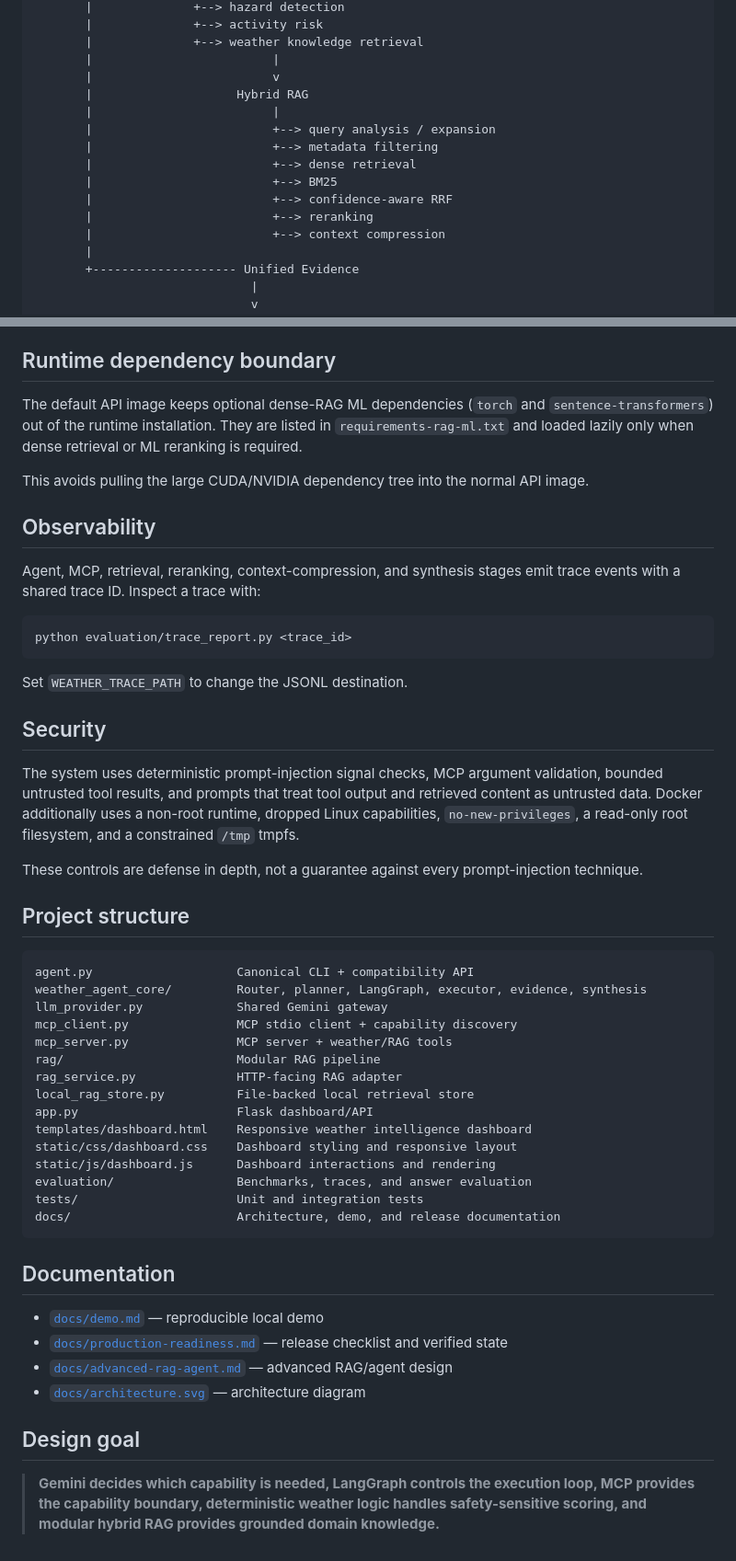
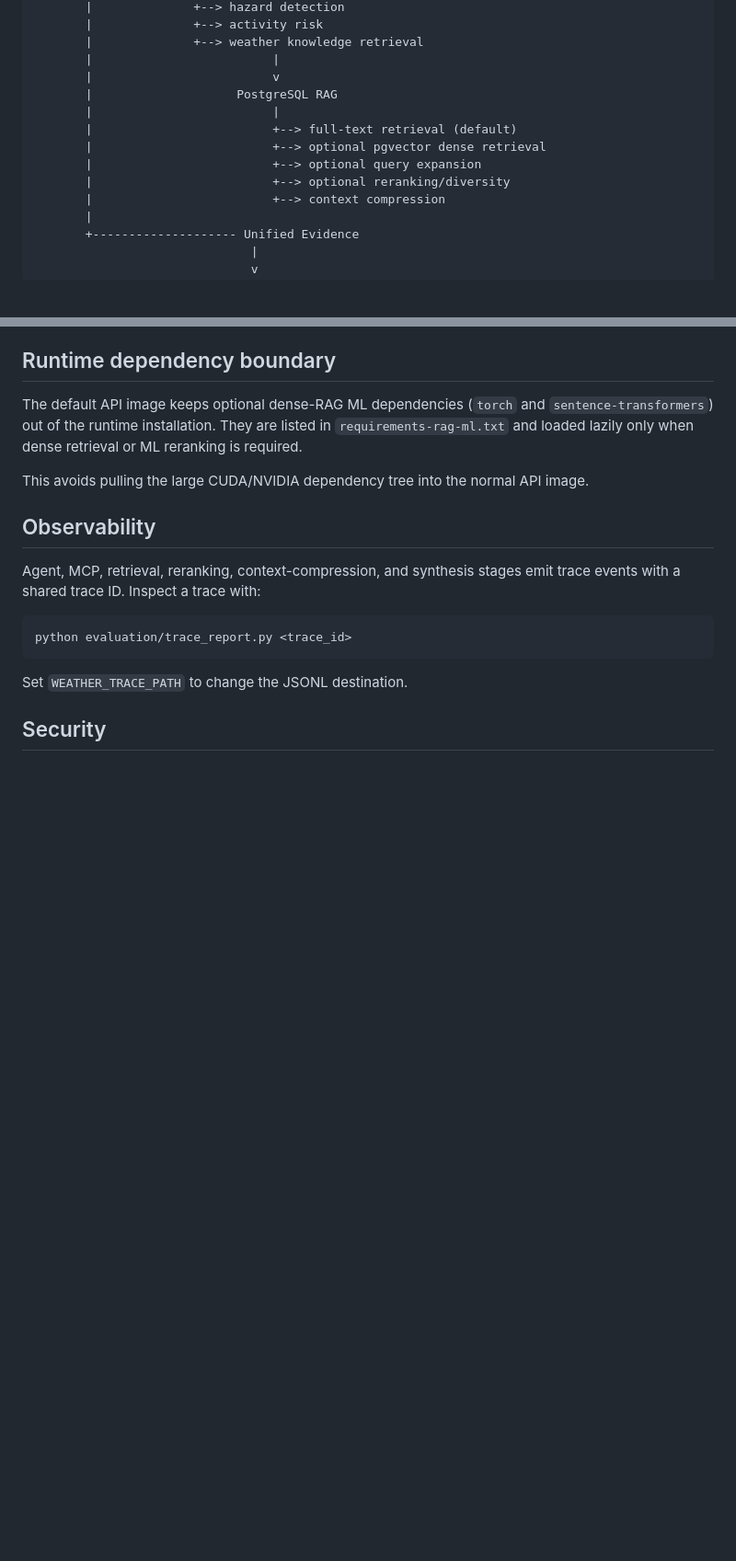
Before and after one commit to Atul1127/MCP-Enabled-Weather-Intelligence-System, a Markdown page: README.md, 2 parts joined by grey strips. Shown at 92% size. Rendered like a GitHub page; blank space fills up the shorter version.

Commit message:
docs: align README with production RAG runtime

````diff
--- a/README.md
+++ b/README.md
@@ -68,14 +68,12 @@ LangGraph WeatherAgent
        |              +--> weather knowledge retrieval
        |                         |
        |                         v
-       |                    Hybrid RAG
+       |                    PostgreSQL RAG
        |                         |
-       |                         +--> query analysis / expansion
-       |                         +--> metadata filtering
-       |                         +--> dense retrieval
-       |                         +--> BM25
-       |                         +--> confidence-aware RRF
-       |                         +--> reranking
+       |                         +--> full-text retrieval (default)
+       |                         +--> optional pgvector dense retrieval
+       |                         +--> optional query expansion
+       |                         +--> optional reranking/diversity
        |                         +--> context compression
        |
        +-------------------- Unified Evidence
@@ -217,38 +217,3 @@ python evaluation/trace_report.py <trace_id>
 Set `WEATHER_TRACE_PATH` to change the JSONL destination.
 
 ## Security
-
-The system uses deterministic prompt-injection signal checks, MCP argument validation, bounded untrusted tool results, and prompts that treat tool output and retrieved content as untrusted data. Docker additionally uses a non-root runtime, dropped Linux capabilities, `no-new-privileges`, a read-only root filesystem, and a constrained `/tmp` tmpfs.
-
-These controls are defense in depth, not a guarantee against every prompt-injection technique.
-
-## Project structure
-
-```text
-agent.py                    Canonical CLI + compatibility API
-weather_agent_core/         Router, planner, LangGraph, executor, evidence, synthesis
-llm_provider.py             Shared Gemini gateway
-mcp_client.py               MCP stdio client + capability discovery
-mcp_server.py               MCP server + weather/RAG tools
-rag/                        Modular RAG pipeline
-rag_service.py              HTTP-facing RAG adapter
-local_rag_store.py          File-backed local retrieval store
-app.py                      Flask dashboard/API
-templates/dashboard.html    Responsive weather intelligence dashboard
-static/css/dashboard.css    Dashboard styling and responsive layout
-static/js/dashboard.js      Dashboard interactions and rendering
-evaluation/                 Benchmarks, traces, and answer evaluation
-tests/                      Unit and integration tests
-docs/                       Architecture, demo, and release documentation
-```
-
-## Documentation
-
-- [`docs/demo.md`](docs/demo.md) — reproducible local demo
-- [`docs/production-readiness.md`](docs/production-readiness.md) — release checklist and verified state
-- [`docs/advanced-rag-agent.md`](docs/advanced-rag-agent.md) — advanced RAG/agent design
-- [`docs/architecture.svg`](docs/architecture.svg) — architecture diagram
-
-## Design goal
-
-> **Gemini decides which capability is needed, LangGraph controls the execution loop, MCP provides the capability boundary, deterministic weather logic handles safety-sensitive scoring, and modular hybrid RAG provides grounded domain knowledge.**
````
Also changed, not shown: other parts of README.md (+9 -7 lines).
